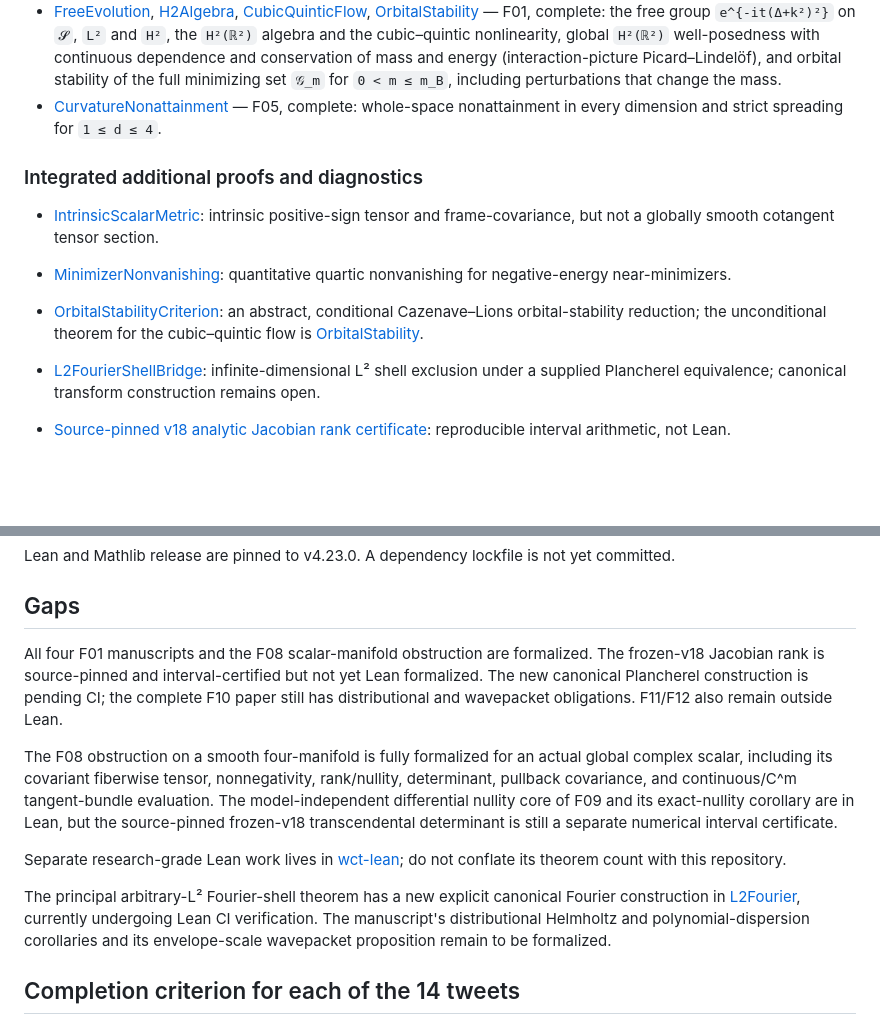
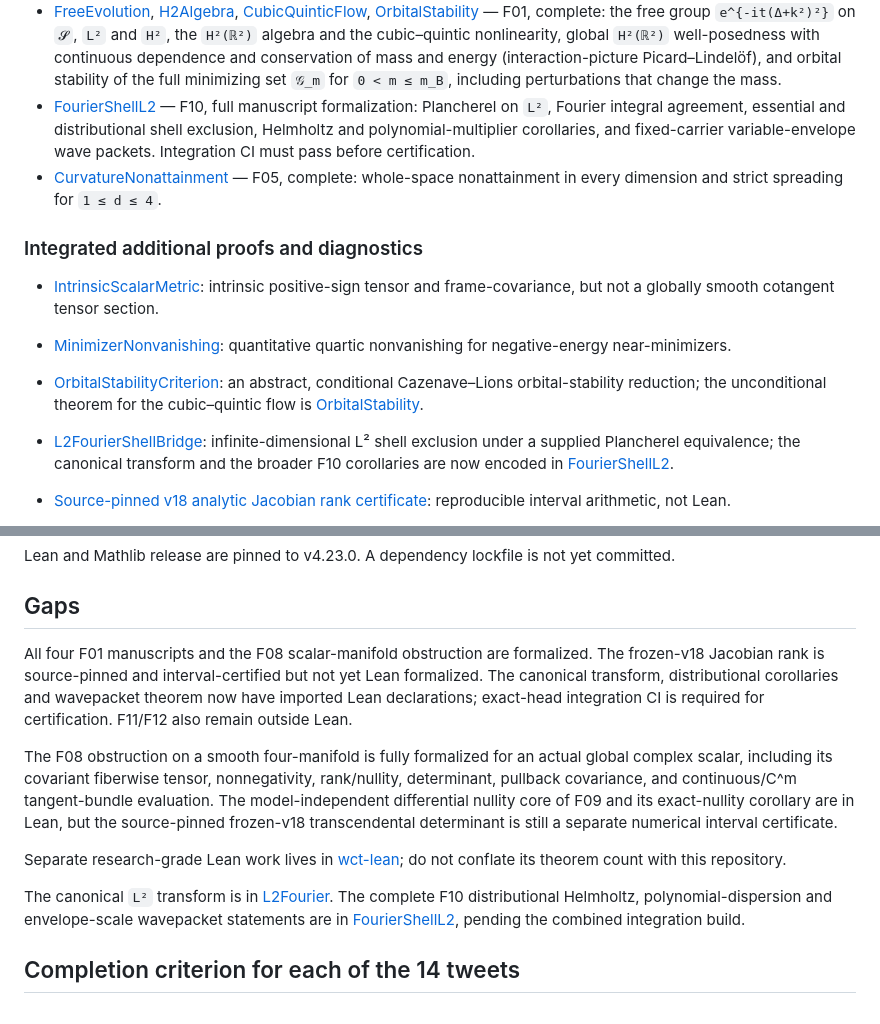
Before and after one commit to rickyjreyes/math, a Markdown page: lean/README.md, 2 parts joined by grey strips. Drawn GitHub-style; blank space fills up the shorter version.

Commit message:
Document merged F10 theorem modules and current verification status

```diff
--- a/lean/README.md
+++ b/lean/README.md
@@ -38,6 +38,10 @@ This Mathlib v4.23.0 project integrates main-line supporting modules with newer
   nonlinearity, global `H²(ℝ²)` well-posedness with continuous dependence and conservation of
   mass and energy (interaction-picture Picard–Lindelöf), and orbital stability of the full
   minimizing set `𝒢_m` for `0 < m ≤ m_B`, including perturbations that change the mass.
+- [FourierShellL2](MathProofs/FourierShellL2.lean) — F10, full manuscript formalization:
+  Plancherel on `L²`, Fourier integral agreement, essential and distributional
+  shell exclusion, Helmholtz and polynomial-multiplier corollaries, and
+  fixed-carrier variable-envelope wave packets. Integration CI must pass before certification.
 - [CurvatureNonattainment](MathProofs/CurvatureNonattainment.lean) — F05, complete:
   whole-space nonattainment in every dimension and strict spreading for `1 ≤ d ≤ 4`.
 
@@ -46,7 +50,7 @@ This Mathlib v4.23.0 project integrates main-line supporting modules with newer
 - [IntrinsicScalarMetric](MathProofs/IntrinsicScalarMetric.lean): intrinsic positive-sign tensor and frame-covariance, but not a globally smooth cotangent tensor section.
 - [MinimizerNonvanishing](MathProofs/MinimizerNonvanishing.lean): quantitative quartic nonvanishing for negative-energy near-minimizers.
 - [OrbitalStabilityCriterion](MathProofs/OrbitalStabilityCriterion.lean): an abstract, conditional Cazenave–Lions orbital-stability reduction; the unconditional theorem for the cubic–quintic flow is [OrbitalStability](MathProofs/OrbitalStability.lean).
-- [L2FourierShellBridge](MathProofs/L2FourierShellBridge.lean): infinite-dimensional L² shell exclusion under a supplied Plancherel equivalence; canonical transform construction remains open.
+- [L2FourierShellBridge](MathProofs/L2FourierShellBridge.lean): infinite-dimensional L² shell exclusion under a supplied Plancherel equivalence; the canonical transform and the broader F10 corollaries are now encoded in [FourierShellL2](MathProofs/FourierShellL2.lean).
 - [Source-pinned v18 analytic Jacobian rank certificate](../docs/SM_V18_ANALYTIC_RANK_CERTIFICATE.md): reproducible interval arithmetic, not Lean.
 - Original main-line modules retained: CurvatureUniformBound, PhysicalDispersionMinimum, DispersionCriticalPoint, S004DiracBracket, GaussianTrialAlgebra, VariationalBinding, ContinuousPhaseIntegral, ContinuousPhaseOptimizer, ContinuousSpectralVariance, QuinticConvolution, UVGrowthBound, UVExponentialObstruction, DispersionBranchPositivity and DispersionRealDomain.
 - [CurvatureLegacy](MathProofs/CurvatureLegacy.lean) preserves earlier abstract nonattainment and curvature-weight positivity support; full H² results are in CurvatureNonattainment.
@@ -113,14 +117,14 @@ is not yet committed.
 
 ## Gaps
 
-All four F01 manuscripts and the F08 scalar-manifold obstruction are formalized. The frozen-v18 Jacobian rank is source-pinned and interval-certified but not yet Lean formalized. The new canonical Plancherel construction is pending CI; the complete F10 paper still has distributional and wavepacket obligations. F11/F12 also remain outside Lean.
+All four F01 manuscripts and the F08 scalar-manifold obstruction are formalized. The frozen-v18 Jacobian rank is source-pinned and interval-certified but not yet Lean formalized. The canonical transform, distributional corollaries and wavepacket theorem now have imported Lean declarations; exact-head integration CI is required for certification. F11/F12 also remain outside Lean.
 
 The F08 obstruction on a smooth four-manifold is fully formalized for an actual global complex scalar, including its covariant fiberwise tensor, nonnegativity, rank/nullity, determinant, pullback covariance, and continuous/C^m tangent-bundle evaluation. The model-independent differential nullity core of F09 and its exact-nullity corollary are in Lean, but the source-pinned frozen-v18 transcendental determinant is still a separate numerical interval certificate.
 
 Separate research-grade Lean work lives in [wct-lean](https://github.com/rickyjreyes/wct-lean);
 do not conflate its theorem count with this repository.
 
-The principal arbitrary-L² Fourier-shell theorem has a new explicit canonical Fourier construction in [L2Fourier](MathProofs/L2Fourier.lean), currently undergoing Lean CI verification. The manuscript's distributional Helmholtz and polynomial-dispersion corollaries and its envelope-scale wavepacket proposition remain to be formalized.
+The canonical `L²` transform is in [L2Fourier](MathProofs/L2Fourier.lean). The complete F10 distributional Helmholtz, polynomial-dispersion and envelope-scale wavepacket statements are in [FourierShellL2](MathProofs/FourierShellL2.lean), pending the combined integration build.
 
 ## Completion criterion for each of the 14 tweets
 
```
